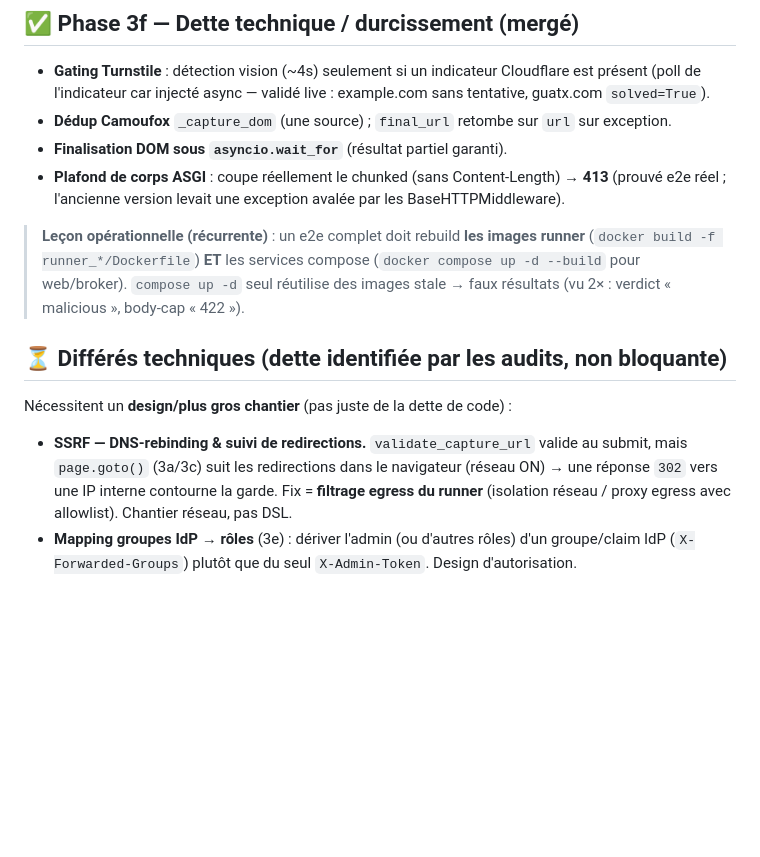
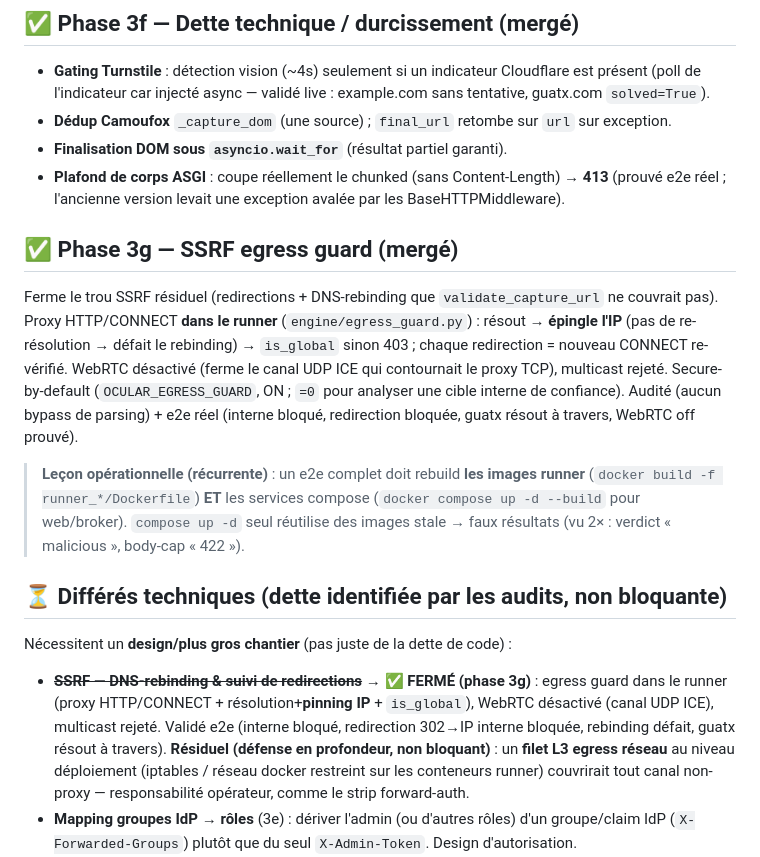
Before and after one commit to guatxlabs/ocular, a Markdown page: docs/ROADMAP.md, the part around the change. Drawn GitHub-style; blank space fills up the shorter version.

Commit message:
docs(roadmap): phase 3g mergée — SSRF egress guard (DNS-rebinding/redirections FERMÉ) + résiduel L3
Co-Authored-By: Claude Opus 4.8 (1M context) <noreply@anthropic.com>

```diff
--- a/docs/ROADMAP.md
+++ b/docs/ROADMAP.md
@@ -87,12 +87,16 @@ Regroupe le retour utilisateur (2026-07-13) + finitions. Chaque item passe par l
 - **Finalisation DOM sous `asyncio.wait_for`** (résultat partiel garanti).
 - **Plafond de corps ASGI** : coupe réellement le chunked (sans Content-Length) → **413** (prouvé e2e réel ; l'ancienne version levait une exception avalée par les BaseHTTPMiddleware).
 
+## ✅ Phase 3g — SSRF egress guard (mergé)
+
+Ferme le trou SSRF résiduel (redirections + DNS-rebinding que `validate_capture_url` ne couvrait pas). Proxy HTTP/CONNECT **dans le runner** (`engine/egress_guard.py`) : résout → **épingle l'IP** (pas de re-résolution → défait le rebinding) → `is_global` sinon 403 ; chaque redirection = nouveau CONNECT re-vérifié. WebRTC désactivé (ferme le canal UDP ICE qui contournait le proxy TCP), multicast rejeté. Secure-by-default (`OCULAR_EGRESS_GUARD`, ON ; `=0` pour analyser une cible interne de confiance). Audité (aucun bypass de parsing) + e2e réel (interne bloqué, redirection bloquée, guatx résout à travers, WebRTC off prouvé).
+
 > **Leçon opérationnelle (récurrente)** : un e2e complet doit rebuild **les images runner** (`docker build -f runner_*/Dockerfile`) **ET** les services compose (`docker compose up -d --build` pour web/broker). `compose up -d` seul réutilise des images stale → faux résultats (vu 2× : verdict « malicious », body-cap « 422 »).
 
 ## ⏳ Différés techniques (dette identifiée par les audits, non bloquante)
 
 Nécessitent un **design/plus gros chantier** (pas juste de la dette de code) :
-- **SSRF — DNS-rebinding & suivi de redirections.** `validate_capture_url` valide au submit, mais `page.goto()` (3a/3c) suit les redirections dans le navigateur (réseau ON) → une réponse `302` vers une IP interne contourne la garde. Fix = **filtrage egress du runner** (isolation réseau / proxy egress avec allowlist). Chantier réseau, pas DSL.
+- ~~**SSRF — DNS-rebinding & suivi de redirections**~~ → **✅ FERMÉ (phase 3g)** : egress guard dans le runner (proxy HTTP/CONNECT + résolution+**pinning IP** + `is_global`), WebRTC désactivé (canal UDP ICE), multicast rejeté. Validé e2e (interne bloqué, redirection 302→IP interne bloquée, rebinding défait, guatx résout à travers). **Résiduel (défense en profondeur, non bloquant)** : un **filet L3 egress réseau** au niveau déploiement (iptables / réseau docker restreint sur les conteneurs runner) couvrirait tout canal non-proxy — responsabilité opérateur, comme le strip forward-auth.
 - **Mapping groupes IdP → rôles** (3e) : dériver l'admin (ou d'autres rôles) d'un groupe/claim IdP (`X-Forwarded-Groups`) plutôt que du seul `X-Admin-Token`. Design d'autorisation.
 - **Validation OIDC JWT in-app** (3e) : valider un JWT (iss/aud/exp via JWKS) pour un Keycloak/Authentik **sans** reverse-proxy. Le forward-auth couvre déjà le cas proxifié (le plus courant).
 - **VNC-passwd par session (3b)** — durcissement supplémentaire au-delà du secret à la frontière conteneur (DES 8-char faible → à évaluer).
```
